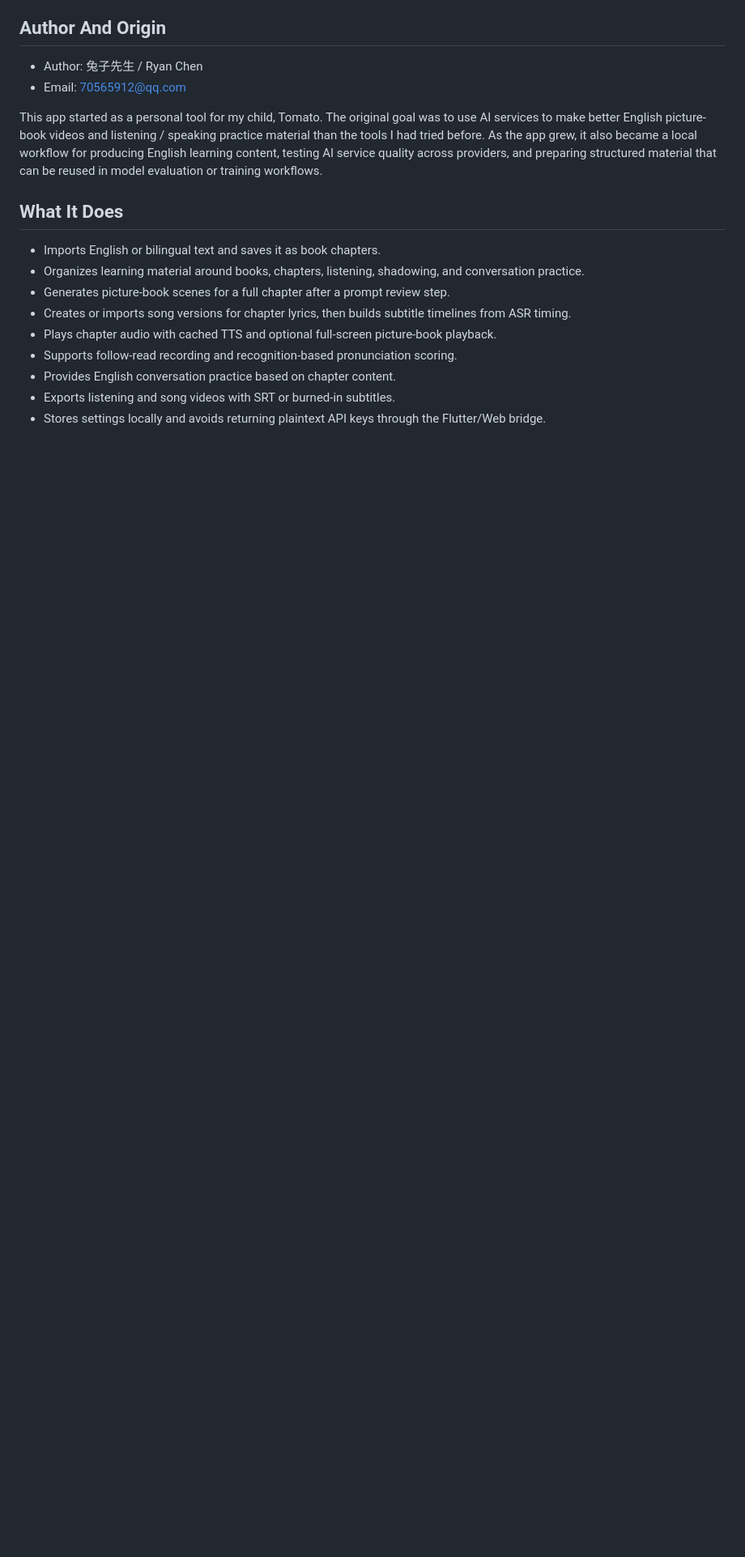
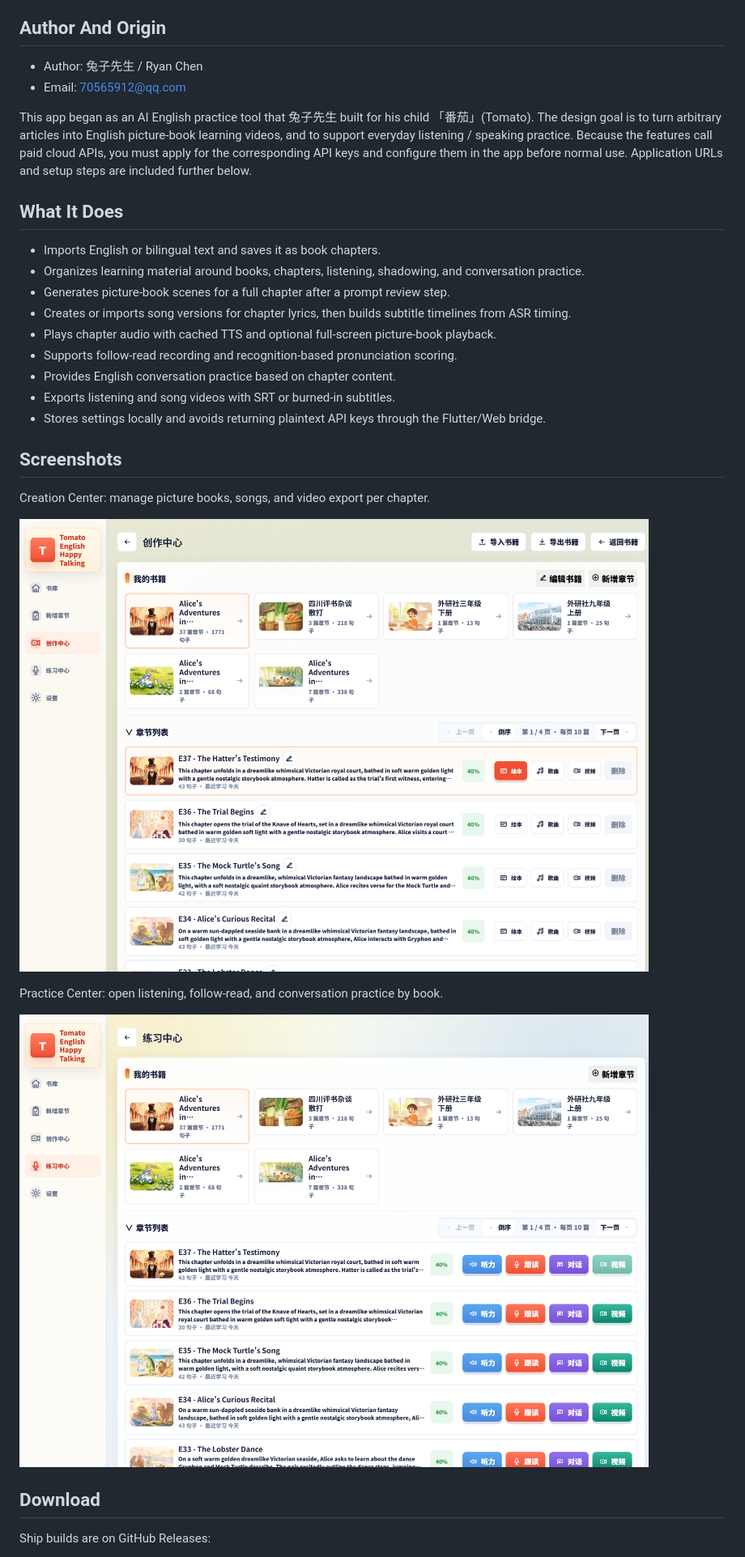
Before and after one commit to 70565912/TomatoEnglishHappyTalking, a Markdown page: README.md, the part around one of its changes. Shown at 81% size. GitHub-like rendering; pictures changed too: docs/readme/creation-center.png (added), docs/readme/practice-center.png (added); blank space fills up the shorter version.

Commit message:
docs: add Chinese README, API key guide, and UI screenshots
Document Bailian/Ark/Speech key setup, sync English copy, and show Creation/Practice center captures.

```diff
--- a/README.md
+++ b/README.md
@@ -14,14 +16,14 @@ media, and generated user content remain subject to their own terms.
 ## Author And Origin
 
 - Author: 兔子先生 / Ryan Chen
-- Email: 70565912@qq.com
+- Email: [70565912@qq.com](mailto:70565912@qq.com)
 
-This app started as a personal tool for my child, Tomato. The original goal was
-to use AI services to make better English picture-book videos and listening /
-speaking practice material than the tools I had tried before. As the app grew,
-it also became a local workflow for producing English learning content, testing
-AI service quality across providers, and preparing structured material that can
-be reused in model evaluation or training workflows.
+This app began as an AI English practice tool that 兔子先生 built for his child
+「番茄」(Tomato). The design goal is to turn arbitrary articles into English
+picture-book learning videos, and to support everyday listening / speaking
+practice. Because the features call paid cloud APIs, you must apply for the
+corresponding API keys and configure them in the app before normal use.
+Application URLs and setup steps are included further below.
 
 ## What It Does
 
@@ -38,3 +40,18 @@ be reused in model evaluation or training workflows.
 - Exports listening and song videos with SRT or burned-in subtitles.
 - Stores settings locally and avoids returning plaintext API keys through the
   Flutter/Web bridge.
+
+## Screenshots
+
+Creation Center: manage picture books, songs, and video export per chapter.
+
+![Creation Center](docs/readme/creation-center.png)
+
+Practice Center: open listening, follow-read, and conversation practice by book.
+
+![Practice Center](docs/readme/practice-center.png)
+
+## Download
+
+Ship builds are on GitHub Releases:
+
```
Also changed, not shown: other parts of README.md (+61 -2 lines), README.zh-CN.md (added, +260 -0 lines).
